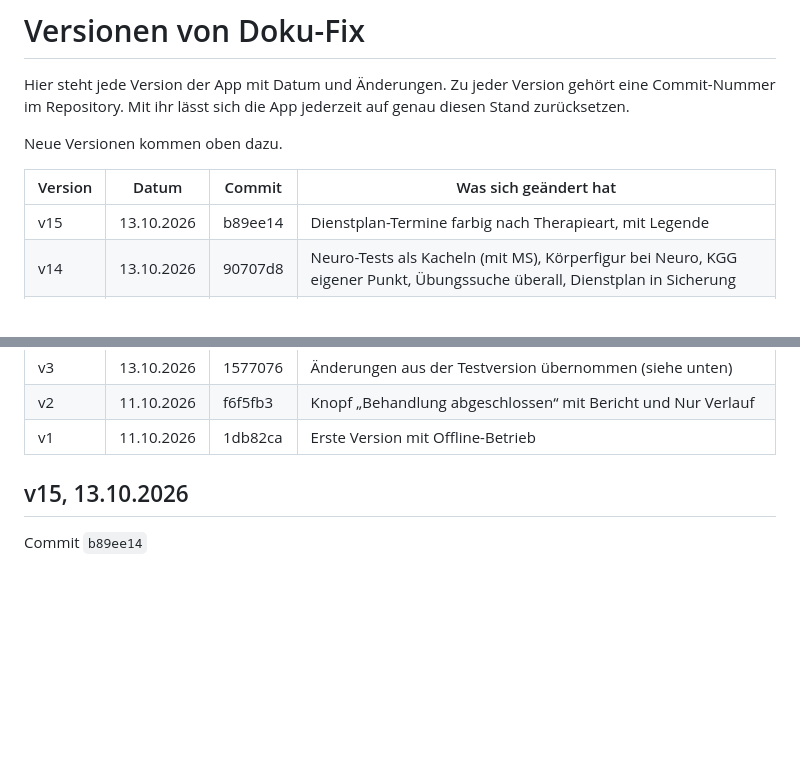
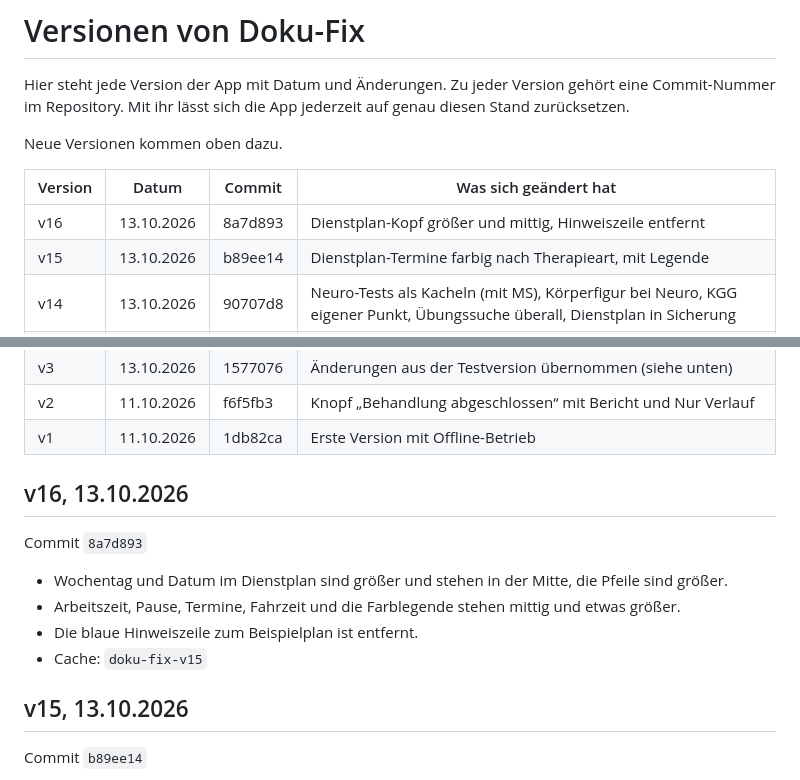
Before and after one commit to 8gcbdy8y5g-cyber/Doku-fix, a Markdown page: VERSIONEN.md, 2 parts joined by grey strips. GitHub-like rendering; blank space fills up the shorter version.

Commit message:
VERSIONEN: v16 eingetragen
Co-Authored-By: Claude Opus 5.5 <noreply@anthropic.com>
Claude-Session: https://claude.ai/code/session_016N2saweAZHP3949vQtJ4PT

```diff
--- a/VERSIONEN.md
+++ b/VERSIONEN.md
@@ -6,6 +6,7 @@ Neue Versionen kommen oben dazu.
 
 | Version | Datum | Commit | Was sich geändert hat |
 |---|---|---|---|
+| v16 | 13.10.2026 | 8a7d893 | Dienstplan-Kopf größer und mittig, Hinweiszeile entfernt |
 | v15 | 13.10.2026 | b89ee14 | Dienstplan-Termine farbig nach Therapieart, mit Legende |
 | v14 | 13.10.2026 | 90707d8 | Neuro-Tests als Kacheln (mit MS), Körperfigur bei Neuro, KGG eigener Punkt, Übungssuche überall, Dienstplan in Sicherung |
 | v13 | 13.10.2026 | a2b5002 | Fahrzeit und Pause im Dienstplan, bessere Fotoerkennung |
@@ -21,6 +22,15 @@ Neue Versionen kommen oben dazu.
 | v3 | 13.10.2026 | 1577076 | Änderungen aus der Testversion übernommen (siehe unten) |
 | v2 | 11.10.2026 | f6f5fb3 | Knopf „Behandlung abgeschlossen“ mit Bericht und Nur Verlauf |
 | v1 | 11.10.2026 | 1db82ca | Erste Version mit Offline-Betrieb |
+
+## v16, 13.10.2026
+
+Commit `8a7d893`
+
+- Wochentag und Datum im Dienstplan sind größer und stehen in der Mitte, die Pfeile sind größer.
+- Arbeitszeit, Pause, Termine, Fahrzeit und die Farblegende stehen mittig und etwas größer.
+- Die blaue Hinweiszeile zum Beispielplan ist entfernt.
+- Cache: `doku-fix-v15`
 
 ## v15, 13.10.2026
 
```
